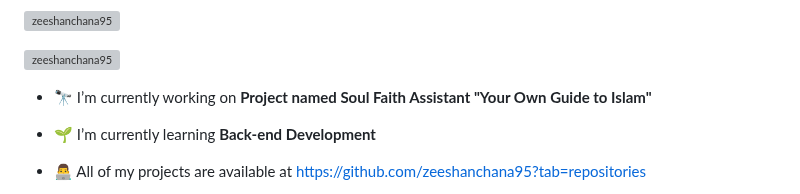
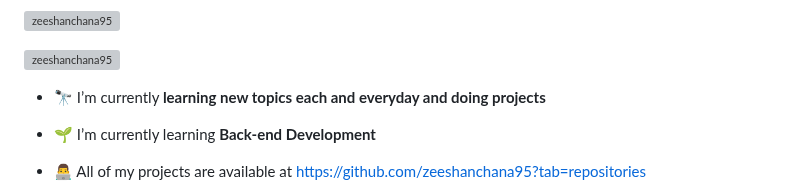
Before and after one commit to zeeshanchana95/zeeshanchana95, a Markdown page: README.md, the part around the change. Rendered like a GitHub page; grey boxes are pictures that could not be loaded.

```diff
--- a/README.md
+++ b/README.md
@@ -5,7 +5,7 @@
 
 <p align="left"> <a href="https://github.com/ryo-ma/github-profile-trophy"><img src="https://github-profile-trophy.vercel.app/?username=zeeshanchana95" alt="zeeshanchana95" /></a> </p>
 
-- 🔭 I’m currently working on **Project named Soul Faith Assistant "Your Own Guide to Islam"**
+- 🔭 I’m currently **learning new topics each and everyday and doing projects**
 
 - 🌱 I’m currently learning **Back-end Development**
 
```
